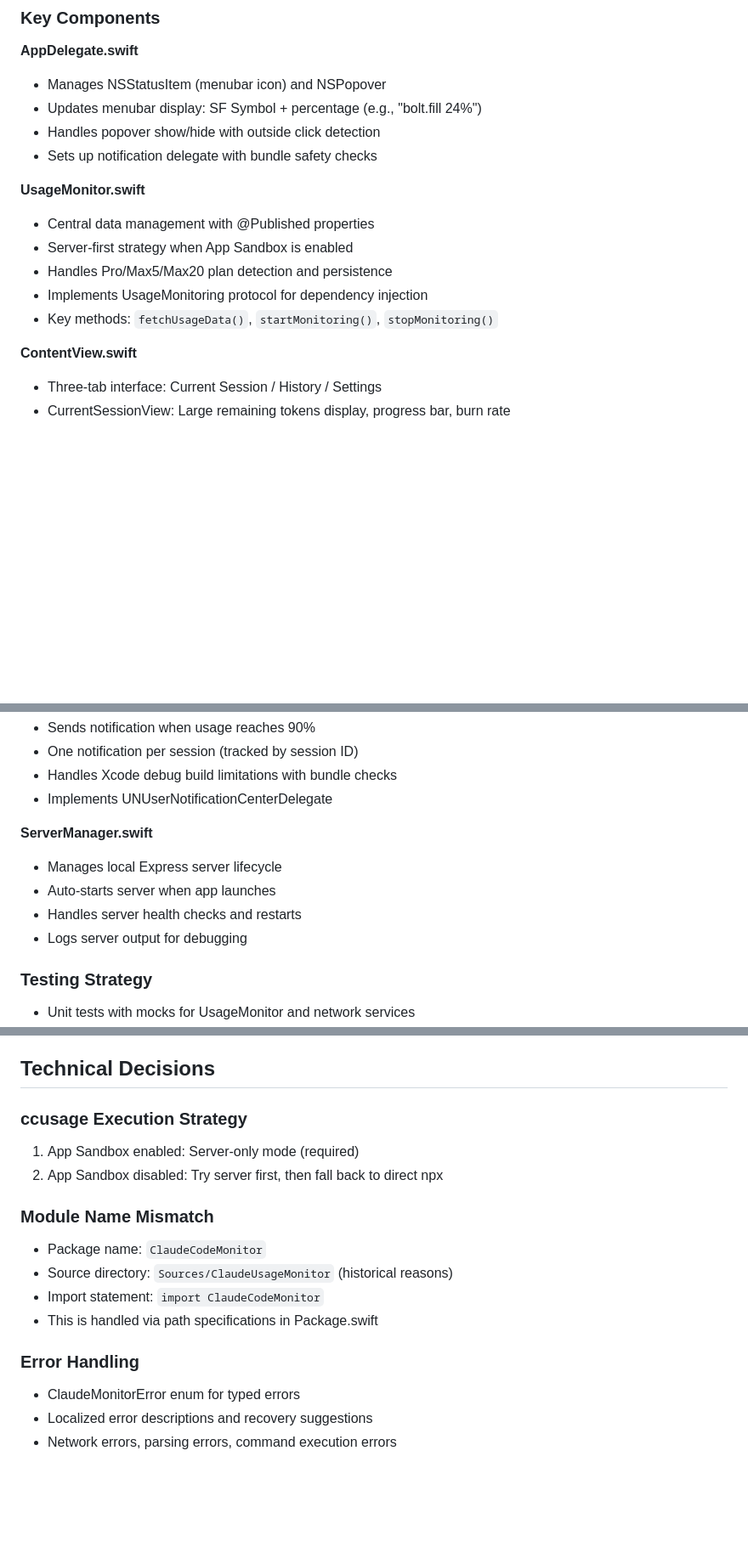
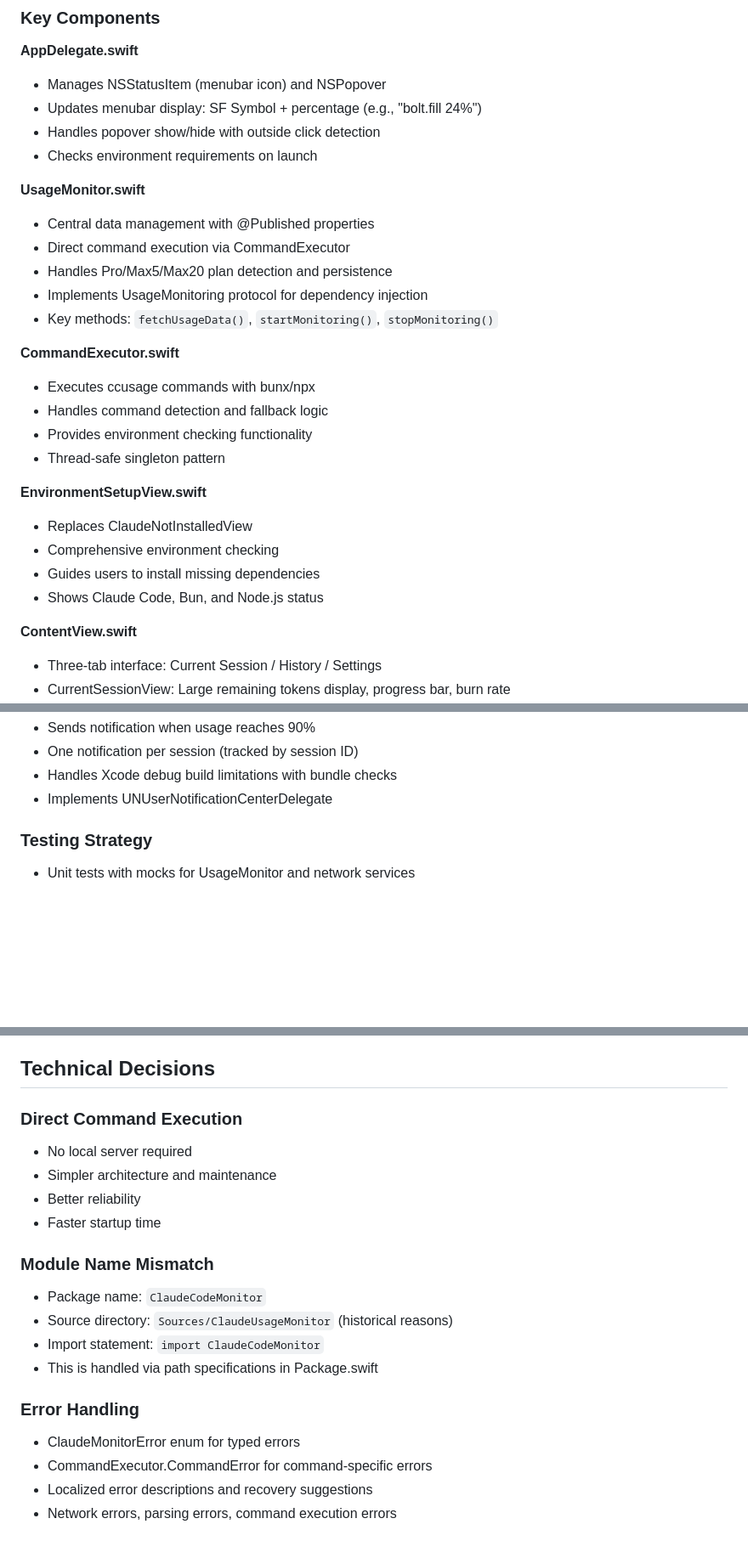
Before and after one commit to K9i-0/ClaudeCodeMonitor, a Markdown page: CLAUDE.md, 3 parts joined by grey strips. Shown: that part at 85% size. GitHub-like rendering; blank space fills up the shorter version.

```diff
--- a/CLAUDE.md
+++ b/CLAUDE.md
@@ -111,14 +61,26 @@ CLAUDE_MONITOR_PORT=3457 swift run
 - Manages NSStatusItem (menubar icon) and NSPopover
 - Updates menubar display: SF Symbol + percentage (e.g., "bolt.fill 24%")
 - Handles popover show/hide with outside click detection
-- Sets up notification delegate with bundle safety checks
+- Checks environment requirements on launch
 
 **UsageMonitor.swift**
 - Central data management with @Published properties
-- Server-first strategy when App Sandbox is enabled
+- Direct command execution via CommandExecutor
 - Handles Pro/Max5/Max20 plan detection and persistence
 - Implements UsageMonitoring protocol for dependency injection
 - Key methods: `fetchUsageData()`, `startMonitoring()`, `stopMonitoring()`
+
+**CommandExecutor.swift**
+- Executes ccusage commands with bunx/npx
+- Handles command detection and fallback logic
+- Provides environment checking functionality
+- Thread-safe singleton pattern
+
+**EnvironmentSetupView.swift**
+- Replaces ClaudeNotInstalledView
+- Comprehensive environment checking
+- Guides users to install missing dependencies
+- Shows Claude Code, Bun, and Node.js status
 
 **ContentView.swift**
 - Three-tab interface: Current Session / History / Settings
@@ -137,12 +99,6 @@ CLAUDE_MONITOR_PORT=3457 swift run
 - One notification per session (tracked by session ID)
 - Handles Xcode debug build limitations with bundle checks
 - Implements UNUserNotificationCenterDelegate
-
-**ServerManager.swift**
-- Manages local Express server lifecycle
-- Auto-starts server when app launches
-- Handles server health checks and restarts
-- Logs server output for debugging
 
 ### Testing Strategy
 - Unit tests with mocks for UsageMonitor and network services
@@ -176,9 +132,11 @@ When Apple Developer Program is available:
 
 ## Technical Decisions
 
-### ccusage Execution Strategy
-1. App Sandbox enabled: Server-only mode (required)
-2. App Sandbox disabled: Try server first, then fall back to direct npx
+### Direct Command Execution
+- No local server required
+- Simpler architecture and maintenance
+- Better reliability
+- Faster startup time
 
 ### Module Name Mismatch
 - Package name: `ClaudeCodeMonitor`
@@ -188,6 +146,7 @@ When Apple Developer Program is available:
 
 ### Error Handling
 - ClaudeMonitorError enum for typed errors
+- CommandExecutor.CommandError for command-specific errors
 - Localized error descriptions and recovery suggestions
 - Network errors, parsing errors, command execution errors
 
```
Also changed, not shown: other parts of CLAUDE.md (+11 -61 lines), README.ja.md (+3 -23 lines), README.md (+3 -23 lines).
